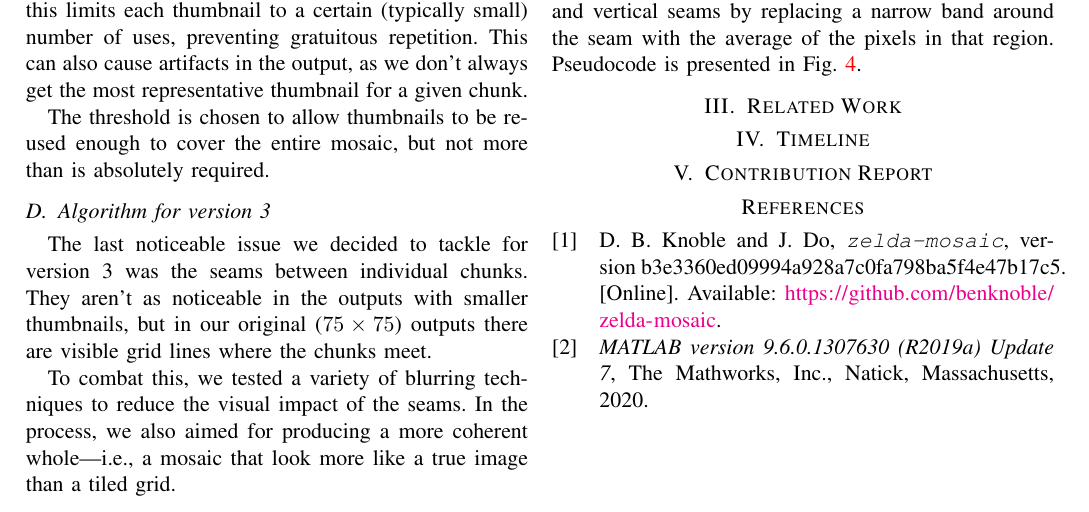
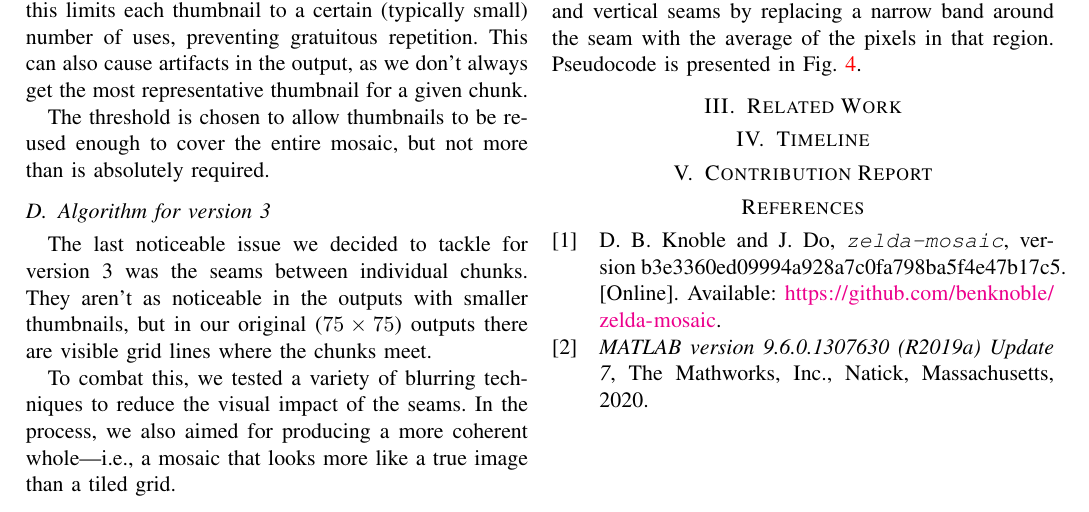
Before and after one commit to benknoble/zelda-mosaic-proof, a LaTeX paper (proposal/proposal.tex): part of page 3 of 4, cut so that both start at the same text. Compiled offline with pdfLaTeX.

Commit message:
typo: look->looks

```diff
--- a/proposal/proposal.tex
+++ b/proposal/proposal.tex
@@ -223,7 +223,7 @@ grid lines where the chunks meet.
 
 To combat this, we tested a variety of blurring techniques to reduce the visual
 impact of the seams. In the process, we also aimed for producing a more coherent
-whole---i.e., a mosaic that look more like a true image than a tiled grid.
+whole---i.e., a mosaic that looks more like a true image than a tiled grid.
 
 We settled on combination of two techniques. The first technique is to blur the
 entire mosaic with a Gaussian filter (via the \textit{imgaussfilt} function),
```
